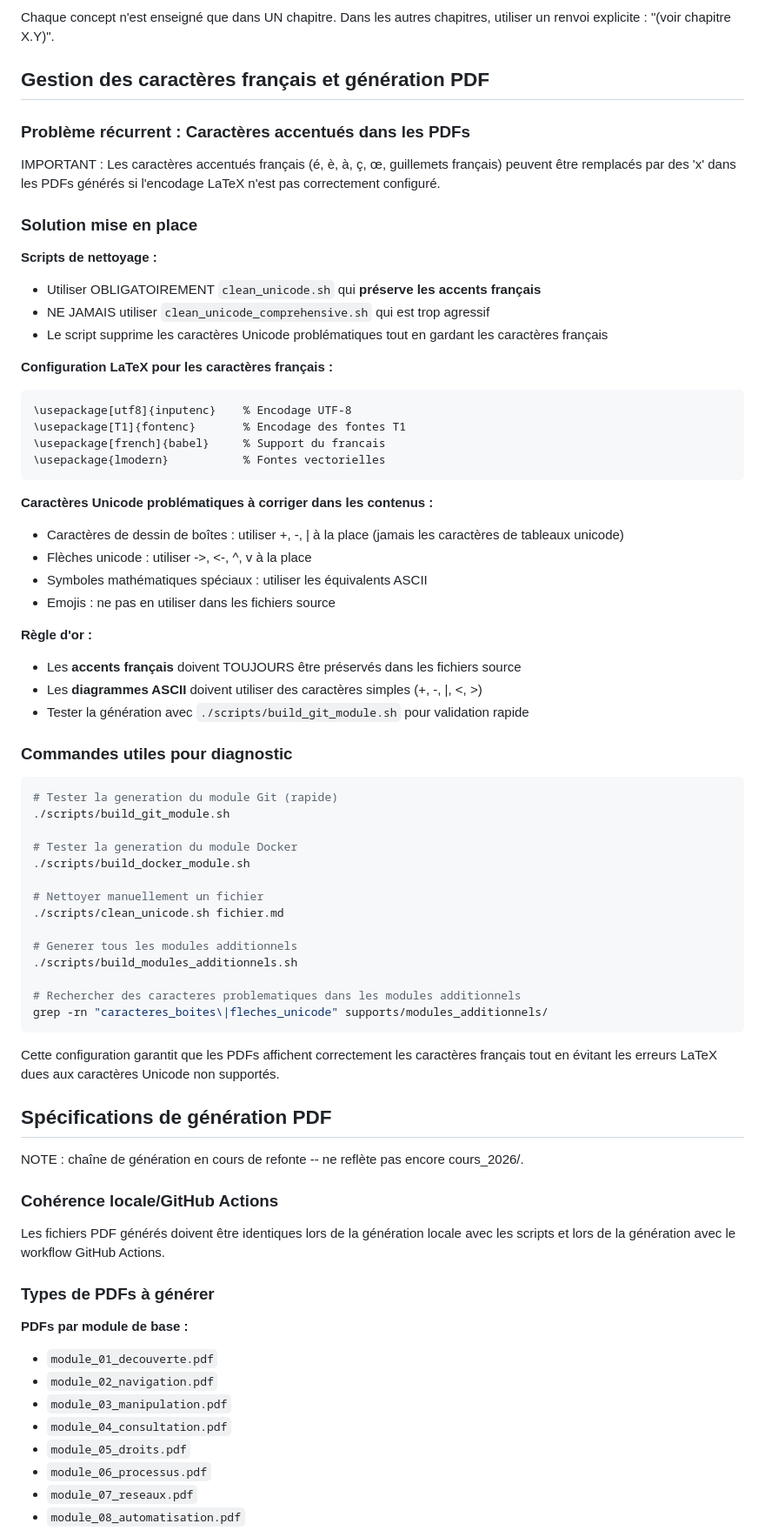
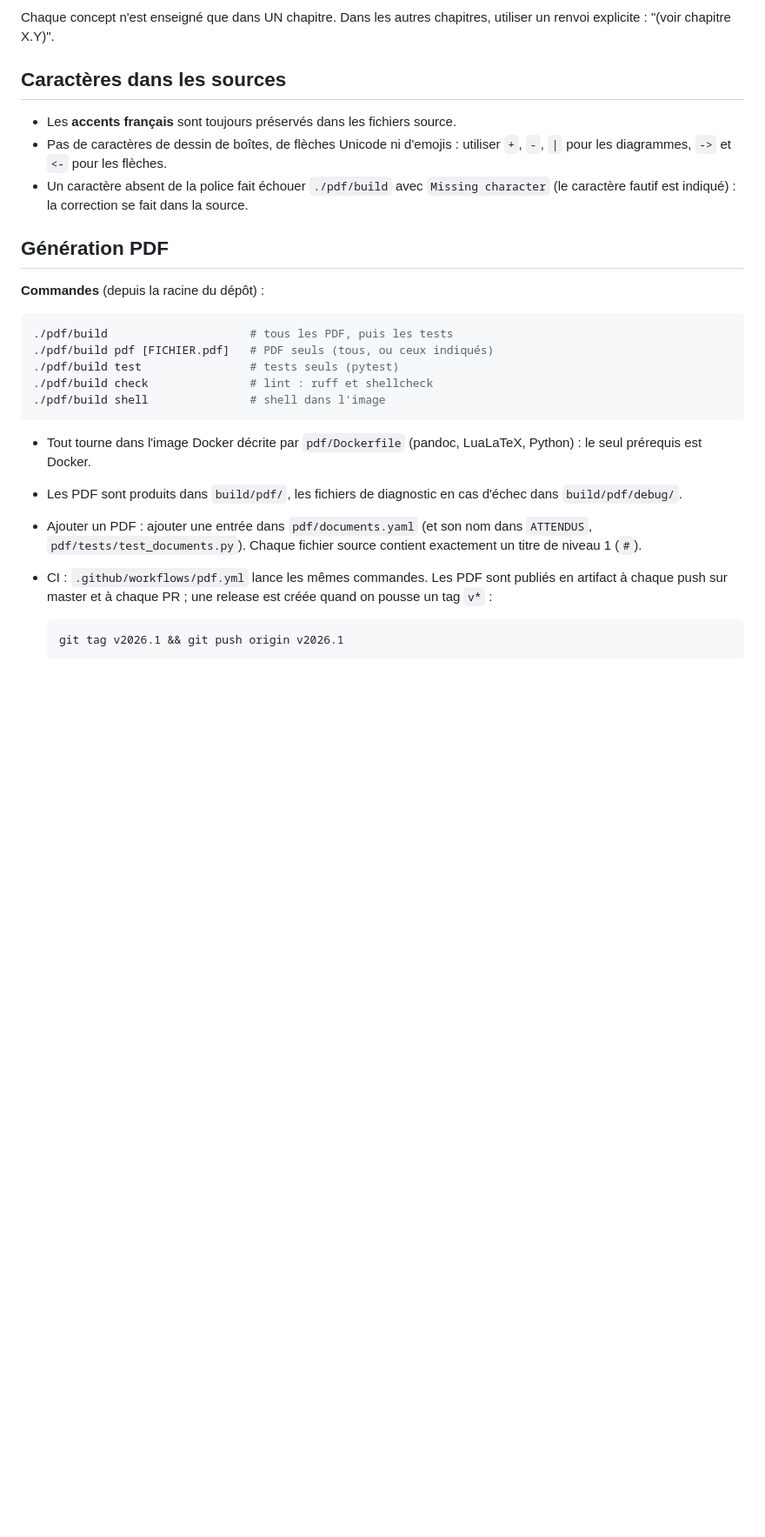
Before and after one commit to pguinet/formation_linux, a Markdown page: CLAUDE.md, the part around one of its changes. Shown at 87% size. Drawn GitHub-style; blank space fills up the shorter version.

````diff
--- a/CLAUDE.md
+++ b/CLAUDE.md
@@ -244,75 +239,30 @@ Chaque chapitre de `cours_2026/` suit obligatoirement ce template.
 
 Chaque concept n'est enseigné que dans UN chapitre. Dans les autres chapitres, utiliser un renvoi explicite : "(voir chapitre X.Y)".
 
-## Gestion des caractères français et génération PDF
+## Caractères dans les sources
 
-### Problème récurrent : Caractères accentués dans les PDFs
+- Les **accents français** sont toujours préservés dans les fichiers source.
+- Pas de caractères de dessin de boîtes, de flèches Unicode ni d'emojis : utiliser `+`, `-`, `|` pour les diagrammes, `->` et `<-` pour les flèches.
+- Un caractère absent de la police fait échouer `./pdf/build` avec `Missing character` (le caractère fautif est indiqué) : la correction se fait dans la source.
 
-IMPORTANT : Les caractères accentués français (é, è, à, ç, œ, guillemets français) peuvent être remplacés par des 'x' dans les PDFs générés si l'encodage LaTeX n'est pas correctement configuré.
+## Génération PDF
 
-### Solution mise en place
+**Commandes** (depuis la racine du dépôt) :
 
-**Scripts de nettoyage :**
-- Utiliser OBLIGATOIREMENT `clean_unicode.sh` qui **préserve les accents français**
-- NE JAMAIS utiliser `clean_unicode_comprehensive.sh` qui est trop agressif
-- Le script supprime les caractères Unicode problématiques tout en gardant les caractères français
-
-**Configuration LaTeX pour les caractères français :**
-```latex
-\usepackage[utf8]{inputenc}    % Encodage UTF-8
-\usepackage[T1]{fontenc}       % Encodage des fontes T1
-\usepackage[french]{babel}     % Support du francais
-\usepackage{lmodern}           % Fontes vectorielles
+```bash
+./pdf/build                     # tous les PDF, puis les tests
+./pdf/build pdf [FICHIER.pdf]   # PDF seuls (tous, ou ceux indiqués)
+./pdf/build test                # tests seuls (pytest)
+./pdf/build check               # lint : ruff et shellcheck
+./pdf/build shell               # shell dans l'image
 ```
 
-**Caractères Unicode problématiques à corriger dans les contenus :**
-- Caractères de dessin de boîtes : utiliser +, -, | à la place (jamais les caractères de tableaux unicode)
-- Flèches unicode : utiliser ->, <-, ^, v à la place
-- Symboles mathématiques spéciaux : utiliser les équivalents ASCII
-- Emojis : ne pas en utiliser dans les fichiers source
+- Tout tourne dans l'image Docker décrite par `pdf/Dockerfile` (pandoc, LuaLaTeX, Python) : le seul prérequis est Docker.
+- Les PDF sont produits dans `build/pdf/`, les fichiers de diagnostic en cas d'échec dans `build/pdf/debug/`.
+- Ajouter un PDF : ajouter une entrée dans `pdf/documents.yaml` (et son nom dans `ATTENDUS`, `pdf/tests/test_documents.py`). Chaque fichier source contient exactement un titre de niveau 1 (`#`).
+- CI : `.github/workflows/pdf.yml` lance les mêmes commandes. Les PDF sont publiés en artifact à chaque push sur master et à chaque PR ; une release est créée quand on pousse un tag `v*` :
 
-**Règle d'or :**
-- Les **accents français** doivent TOUJOURS être préservés dans les fichiers source
-- Les **diagrammes ASCII** doivent utiliser des caractères simples (+, -, |, <, >)
-- Tester la génération avec `./scripts/build_git_module.sh` pour validation rapide
+  ```bash
+  git tag v2026.1 && git push origin v2026.1
+  ```
 
-### Commandes utiles pour diagnostic
-
-```bash
-# Tester la generation du module Git (rapide)
-./scripts/build_git_module.sh
-
-# Tester la generation du module Docker
-./scripts/build_docker_module.sh
-
-# Nettoyer manuellement un fichier
-./scripts/clean_unicode.sh fichier.md
-
-# Generer tous les modules additionnels
-./scripts/build_modules_additionnels.sh
-
-# Rechercher des caracteres problematiques dans les modules additionnels
-grep -rn "caracteres_boites\|fleches_unicode" supports/modules_additionnels/
-```
-
-Cette configuration garantit que les PDFs affichent correctement les caractères français tout en évitant les erreurs LaTeX dues aux caractères Unicode non supportés.
-
-## Spécifications de génération PDF
-
-NOTE : chaîne de génération en cours de refonte -- ne reflète pas encore cours_2026/.
-
-### Cohérence locale/GitHub Actions
-Les fichiers PDF générés doivent être identiques lors de la génération locale avec les scripts et lors de la génération avec le workflow GitHub Actions.
-
-### Types de PDFs à générer
-
-**PDFs par module de base :**
-- `module_01_decouverte.pdf`
-- `module_02_navigation.pdf`
-- `module_03_manipulation.pdf`
-- `module_04_consultation.pdf`
-- `module_05_droits.pdf`
-- `module_06_processus.pdf`
-- `module_07_reseaux.pdf`
-- `module_08_automatisation.pdf`
-
````
Also changed, not shown: other parts of CLAUDE.md (+11 -96 lines), CONTRIBUTING.md (+14 -17 lines), README.md (+9 -4 lines).
